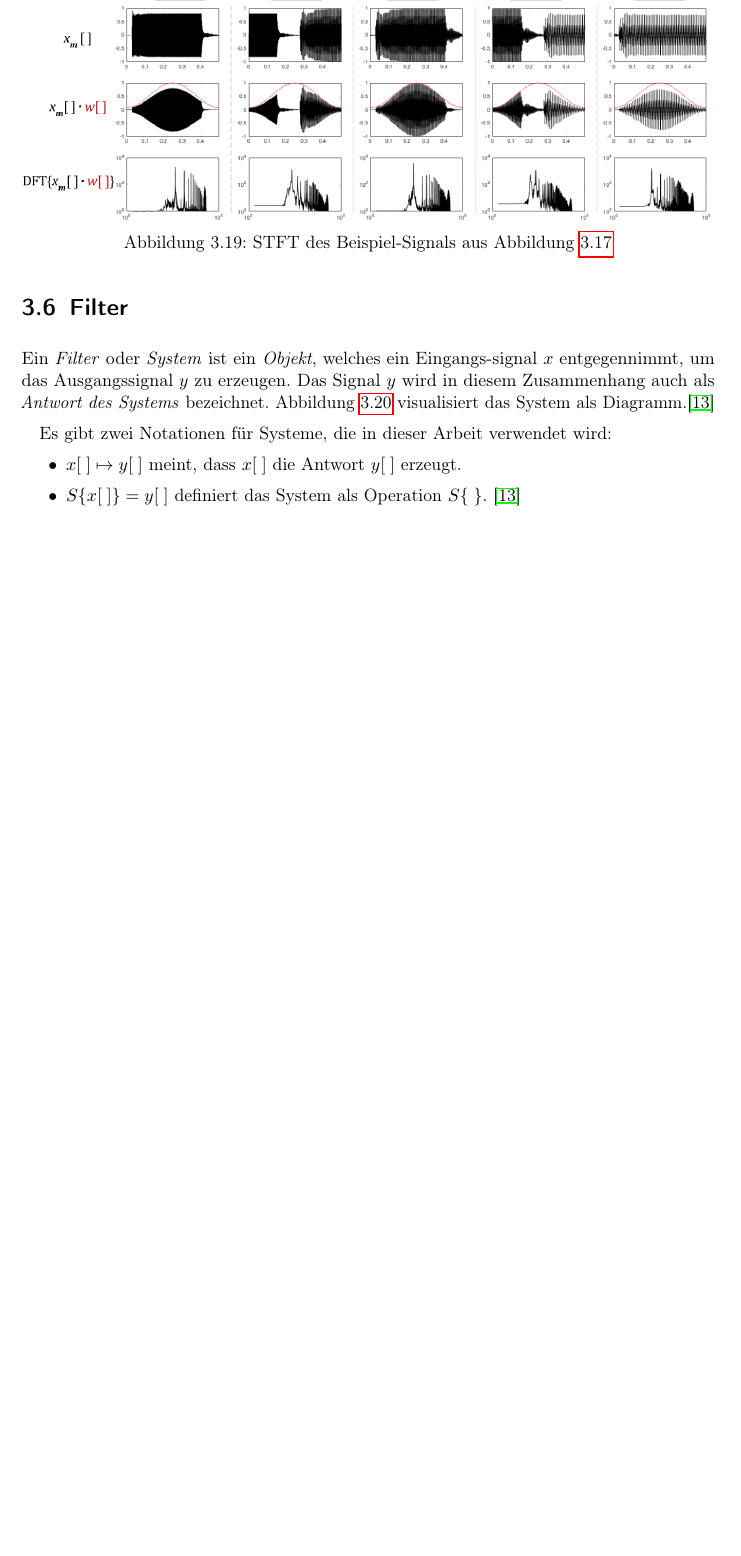
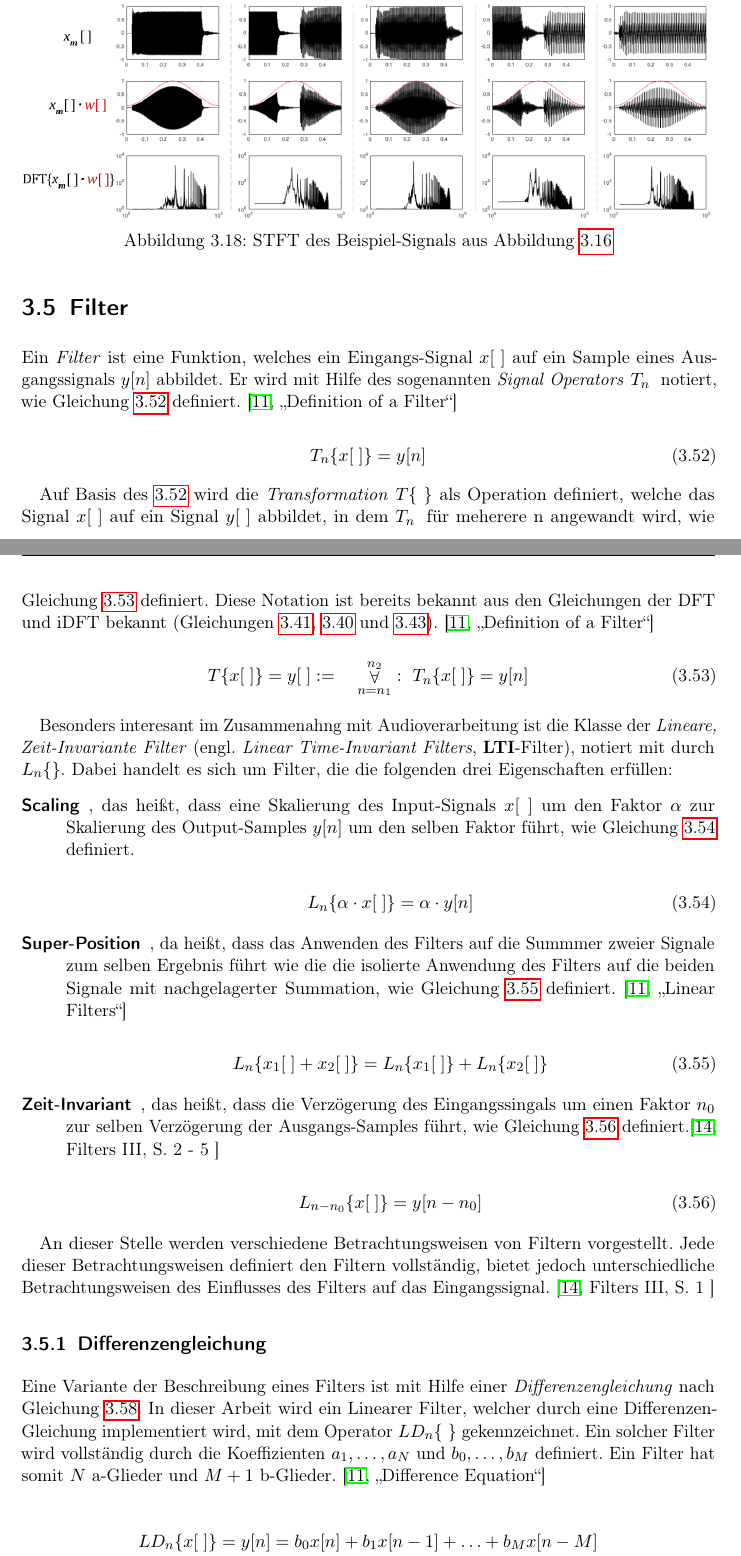
Before and after one commit to andersfranzanders/Masterarbeit_Dokument, a LaTeX thesis (main.tex, which reads chapters/Grundlagen_Signalverarbeitung.tex): part of page 29 of 36 before the commit and two parts of pages 28 and 29 of 37 after it, the two joined at a grey line, cut so that both start at the same text, the shorter picture padded with empty space. Compiled offline with pdfLaTeX.

Commit message:
Began Filter-Section

```diff
--- a/chapters/Grundlagen_Signalverarbeitung.tex
+++ b/chapters/Grundlagen_Signalverarbeitung.tex
@@ -642,4 +603,57 @@ Die Gleichung \ref{eq:stft} definiert die \emph{Kurzzeit-Fourier-Transformation}
 \section{Filter}
 \label{sec:filter}
 
-Ein \emph{Filter} oder \emph{System} ist ein \emph{Objekt}, welches ein Eingangs-signal $x$ entgegennimmt, um das Ausgangssignal $y$ zu erzeugen. Das Signal $y$ wird in diesem Zusammenhang auch als \emph{Antwort des Systems} bezeichnet. Abbildung \ref{img:system} visualisiert das System als Diagramm.\cite[]{dspMichiganSystems}
+Ein \emph{Filter} ist eine Funktion, welches ein Eingangs-Signal $x[\;]$ auf ein Sample eines Ausgangssignals $y[n]$ abbildet. Er wird mit Hilfe des sogenannten \emph{Signal Operators} $T_n{\;}$ notiert, wie Gleichung \ref{eq:SignalOperator} definiert. \cite[\glqq Definition of a Filter\grqq ]{introductionToFilters}
+
+ \begin{equation}
+T_n \{ x[\;] \} = y[n]
+\label{eq:SignalOperator}
+\end{equation}
+
+Auf Basis des \ref{eq:SignalOperator} wird die \emph{Transformation} $T\{ \; \}$ als Operation definiert, welche das Signal $x[\;]$ auf ein Signal $y[\;]$ abbildet, in dem $T_n{\;}$ für meherere n angewandt wird, wie Gleichung \ref{eq:TransformationOperator} definiert. Diese Notation ist bereits bekannt aus den Gleichungen der DFT und iDFT bekannt (Gleichungen \ref{eq:complexDFTpolar}, \ref{eq:complexDFTrectanulgar} und \ref{eq:inverseComplexDFTpolar}). \cite[\glqq Definition of a Filter\grqq ]{introductionToFilters}
+
+ \begin{equation}
+T \{ x[\;] \} = y[\;] := \quad \mathop{\forall}_{n = n_1}^{n_2} :\ T_n\{x[\;]\} = y[n]
+\label{eq:TransformationOperator}
+\end{equation}
+
+
+Besonders interesant im Zusammenahng mit Audioverarbeitung ist die Klasse der \emph{Lineare, Zeit-Invariante Filter} (engl. \emph{Linear Time-Invariant Filters}, \textbf{LTI}-Filter), notiert mit durch $L_n\{  \}$. Dabei handelt es sich um Filter, die die folgenden drei Eigenschaften erfüllen:
+
+\begin{description}
+	\item[Scaling], das heißt, dass eine Skalierung des Input-Signals $x[\;]$ um den Faktor $\alpha$ zur Skalierung des Output-Samples $y[n]$ um den selben Faktor führt, wie Gleichung \ref{eq:scaling} definiert.
+
+	 \begin{equation}
+	L_n\{ \alpha \cdot x[\;] \} = \alpha \cdot y[n]
+	\label{eq:scaling}
+	\end{equation}
+
+	\item[Super-Position], da heißt, dass das Anwenden des Filters auf die Summmer zweier Signale zum selben Ergebnis führt wie die die isolierte Anwendung des Filters auf die beiden Signale mit nachgelagerter Summation, wie Gleichung \ref{eq:super-position} definiert. \cite[\glqq Linear Filters\grqq ]{introductionToFilters}
+
+	 \begin{equation}
+	L_n\{ x_1[\;] + x_2[\;] \} = L_n\{ x_1[\;]\}  + L_n\{ x_2[\;]\}
+	\label{eq:super-position}
+	\end{equation}
+
+	\item[Zeit-Invariant], das heißt, dass die Verzögerung des Eingangssingals um einen Faktor $n_0$ zur selben Verzögerung der Ausgangs-Samples führt, wie Gleichung \ref{eq:timeInvariance} definiert.\cite[Filters III, S. 2 - 5 ]{dspMichiganSystems}
+
+	 \begin{equation}
+		L_{n-n_0}\{ x[\;] \} = y[n-n_0]
+	\label{eq:timeInvariance}
+	\end{equation}
+
+\end{description}
+
+An dieser Stelle werden verschiedene Betrachtungsweisen von Filtern vorgestellt. Jede dieser Betrachtungsweisen definiert den Filtern vollständig, bietet jedoch unterschiedliche Betrachtungsweisen des Einflusses des Filters auf das Eingangssignal. \cite[Filters III, S. 1 ]{dspMichiganSystems}
+
+\subsection{Differenzengleichung}
+\label{sec:differenzengleichung}
+
+Eine Variante der Beschreibung eines Filters ist mit Hilfe einer \emph{Differenzengleichung} nach Gleichung \ref{eq:FilterDifferenceEquation}. In dieser Arbeit wird ein Linearer Filter, welcher durch eine Differenzen-Gleichung implementiert wird, mit dem Operator $LD_n\{\;\}$ gekennzeichnet. Ein solcher Filter wird vollständig durch die Koeffizienten $a_1 ,\ldots, a_N$ und $b_0 ,\ldots, b_M$  definiert. Ein Filter hat somit $N$ a-Glieder und $M+1$ b-Glieder.  \cite[\glqq Difference Equation\grqq]{introductionToFilters}
+
+ \begin{equation}
+\begin{split}
+LD_n\{x[\;]\}= y[n] = b_0 x[n] + b_1 x[n-1] + \ldots +b_M x[n-M] \\
+- a_1 y[n-1] - \ldots - a_N y[n-N] \\
+ = \sum_{i=0}^{M} b_i x[n-i] - \sum_{j=1}^{N} a_j y[n-j]
+\end{split}
@@ -651 +697,0 @@ Ein \emph{Filter} oder \emph{System} ist ein \emph{Objekt}, welches ein Eingangs
-	\label{img:system}
@@ -652,7 +701,2 @@ Ein \emph{Filter} oder \emph{System} ist ein \emph{Objekt}, welches ein Eingangs
 \end{figure}
 
-Es gibt zwei Notationen für Systeme, die in dieser Arbeit verwendet wird:
-\begin{itemize}
-\item $x[\;]\mapsto y[\;]$ meint, dass $x[\;]$ die Antwort $y[\;]$ erzeugt.
-\item $S\{ x[\;] \} = y[\;]$ definiert das System als Operation $S\{\;\}$. \cite[]{dspMichiganSystems}
-\end{itemize}
```
Also changed, not shown: references.bib (+10 -2 lines), main.pdf, chapters/Grundlagen_Signalverarbeitung.tex (90 more changed lines), 2 other files.
